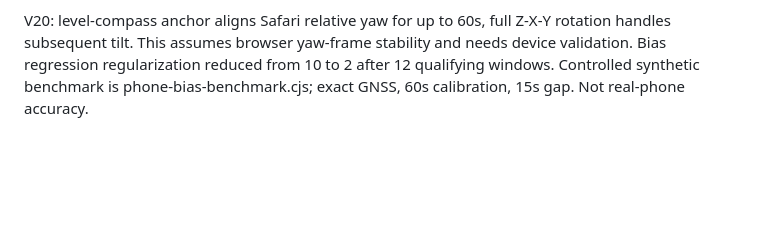
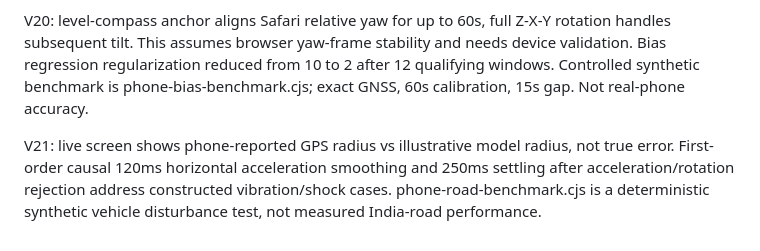
Before and after one commit to ptlrudra0/black-archive-navigation, a Markdown page: README.md, the part around the change. Rendered like a GitHub page; blank space fills up the shorter version.

```diff
--- a/README.md
+++ b/README.md
@@ -52,3 +52,5 @@ Fresh GNSS follows directly when velocity is unavailable, rather than covariance
 V19, October 1: user requested longer gaps. Research/demo limit is now 20 seconds with LOW CONFIDENCE past 8 seconds, visible growing illustrative radius, and eventual hold. The gap test runs 25 seconds. Neither limit nor radius is a field-validated accuracy guarantee. Previously delivered pitch video describes the old 8-second build.
 
 V20: level-compass anchor aligns Safari relative yaw for up to 60s, full Z-X-Y rotation handles subsequent tilt. This assumes browser yaw-frame stability and needs device validation. Bias regression regularization reduced from 10 to 2 after 12 qualifying windows. Controlled synthetic benchmark is phone-bias-benchmark.cjs; exact GNSS, 60s calibration, 15s gap. Not real-phone accuracy.
+
+V21: live screen shows phone-reported GPS radius vs illustrative model radius, not true error. First-order causal 120ms horizontal acceleration smoothing and 250ms settling after acceleration/rotation rejection address constructed vibration/shock cases. phone-road-benchmark.cjs is a deterministic synthetic vehicle disturbance test, not measured India-road performance.
```
